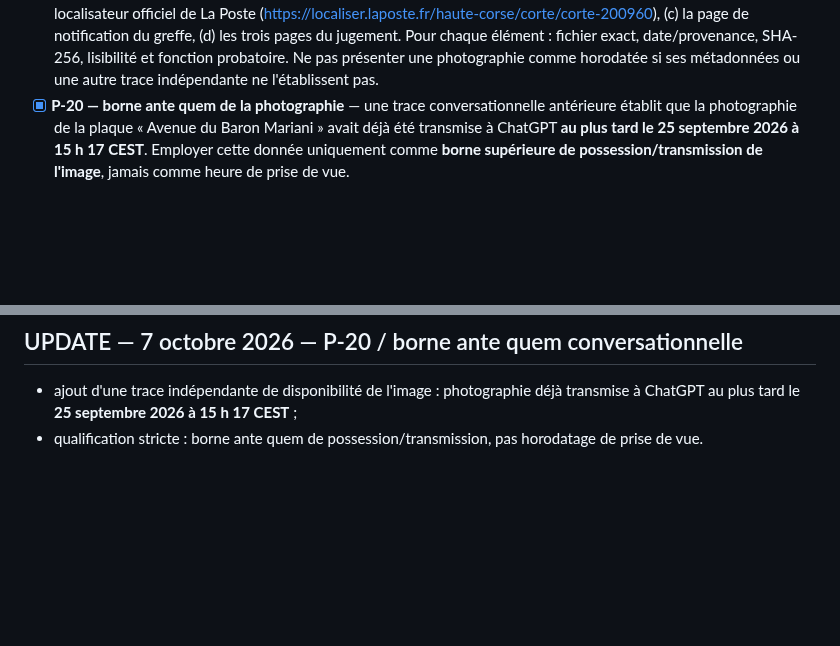
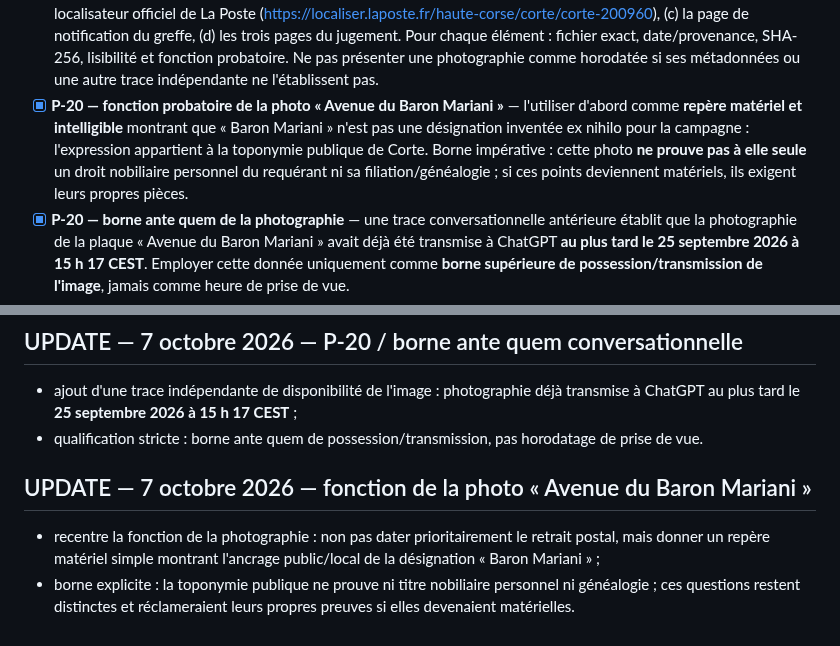
Before and after one commit to JeanHuguesRobert/barons-Mariani, a Markdown page: research/senatoriales-2026/checklist-depot-requete-cc-2026-10-07.md, 2 parts joined by grey strips. Rendered like a GitHub page; blank space fills up the shorter version.

Commit message:
senatoriales: add Baron Mariani street-photo evidentiary boundary

```diff
--- a/research/senatoriales-2026/checklist-depot-requete-cc-2026-10-07.md
+++ b/research/senatoriales-2026/checklist-depot-requete-cc-2026-10-07.md
@@ -271,6 +271,7 @@ Le protocole complet est `protocole-constitution-requete-cc-2026-10-07.md`.
 - [ ] **Jugement primaire — contrôle L.298 / L.299 / L.301** — relire ligne à ligne l'expédition primaire P-20 et enregistrer exactement les dispositions visées et développées. Si L.298 est absent de la motivation alors qu'il figure dans le sens des conclusions e-Sagace, décrire cette différence sans en déduire automatiquement qu'un moyen aurait été ignoré.
 - [ ] **P-20 — heure de mise à disposition** — conserver comme **UNKNOWN** l'heure exacte de mise à disposition du jugement au greffe tant qu'une trace primaire ne la fixe pas.
 - [ ] **P-20 — chaîne matérielle de notification du jugement du 14 septembre** — traiter séparément, sous P-20 avec sous-identifiants stables, (a) l'avis de passage / notification trouvé dans la boîte aux lettres, (b) l'enveloppe ou pli recommandé retiré à La Poste et les éléments permettant d'en rattacher le retrait au lieu et à la date, y compris la photographie de la plaque « Avenue du Baron Mariani » prise, selon le requérant, en sortant du bureau après le retrait du pli ; l'adresse du bureau **La Poste CORTE — Avenue du Baron Mariani, 20250 Corte** est vérifiée sur le localisateur officiel de La Poste (https://localiser.laposte.fr/haute-corse/corte/corte-200960), (c) la page de notification du greffe, (d) les trois pages du jugement. Pour chaque élément : fichier exact, date/provenance, SHA-256, lisibilité et fonction probatoire. Ne pas présenter une photographie comme horodatée si ses métadonnées ou une autre trace indépendante ne l'établissent pas.
+- [x] **P-20 — fonction probatoire de la photo « Avenue du Baron Mariani »** — l'utiliser d'abord comme **repère matériel et intelligible** montrant que « Baron Mariani » n'est pas une désignation inventée ex nihilo pour la campagne : l'expression appartient à la toponymie publique de Corte. Borne impérative : cette photo **ne prouve pas à elle seule** un droit nobiliaire personnel du requérant ni sa filiation/généalogie ; si ces points deviennent matériels, ils exigent leurs propres pièces.
 - [x] **P-20 — borne ante quem de la photographie** — une trace conversationnelle antérieure établit que la photographie de la plaque « Avenue du Baron Mariani » avait déjà été transmise à ChatGPT **au plus tard le 25 septembre 2026 à 15 h 17 CEST**. Employer cette donnée uniquement comme **borne supérieure de possession/transmission de l'image**, jamais comme heure de prise de vue.
 - [ ] **P-20 — contrôle postal croisé** — relever et comparer sur l'avis de passage, le pli, l'AR et toute preuve de distribution : numéro de recommandé / identifiant de suivi, dates de présentation et de retrait/distribution, cachets, bureau, expéditeur/destinataire. Utiliser les identifiants identiques comme jonctions probatoires, sans présumer l'identité si un champ est illisible.
 - [x] **P-44 — chaîne France Transfert retrouvée** — deux courriels reçus le 11 septembre à **18 h 45 min 53 s** : avis de pli provenant du greffe et mot de passe transmis séparément. Le premier annonce les quatre fichiers (deux CRAASE + deux PDF préfectoraux). Mot de passe et liens non publiés.
@@ -606,3 +607,9 @@ L’audit de la v0.19 conclut que la double lecture n’est **pas encore satisfa
 
 - ajout d'une trace indépendante de disponibilité de l'image : photographie déjà transmise à ChatGPT au plus tard le **25 septembre 2026 à 15 h 17 CEST** ;
 - qualification stricte : borne ante quem de possession/transmission, pas horodatage de prise de vue.
+
+
+## UPDATE — 7 octobre 2026 — fonction de la photo « Avenue du Baron Mariani »
+
+- recentre la fonction de la photographie : non pas dater prioritairement le retrait postal, mais donner un repère matériel simple montrant l'ancrage public/local de la désignation « Baron Mariani » ;
+- borne explicite : la toponymie publique ne prouve ni titre nobiliaire personnel ni généalogie ; ces questions restent distinctes et réclameraient leurs propres preuves si elles devenaient matérielles.
```
